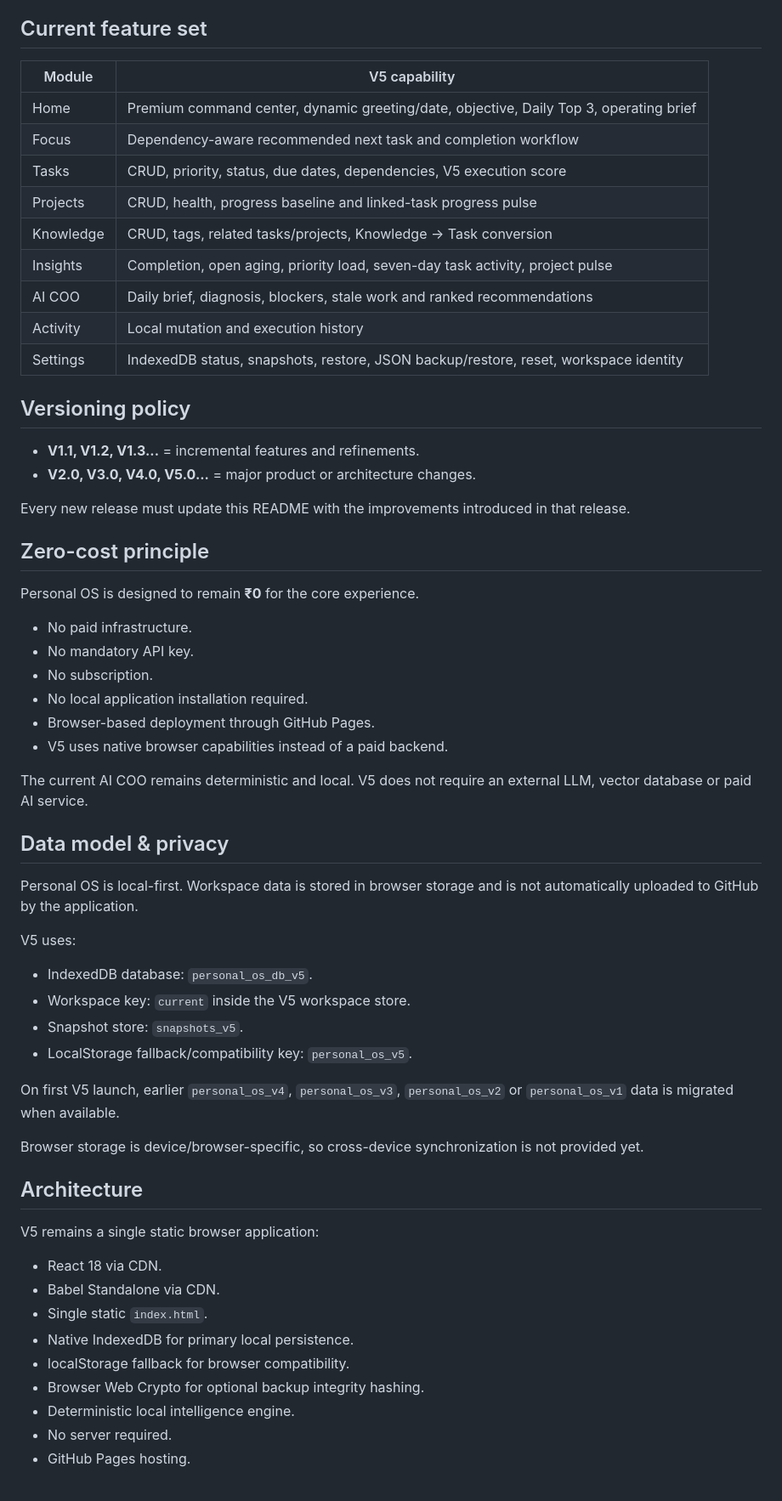
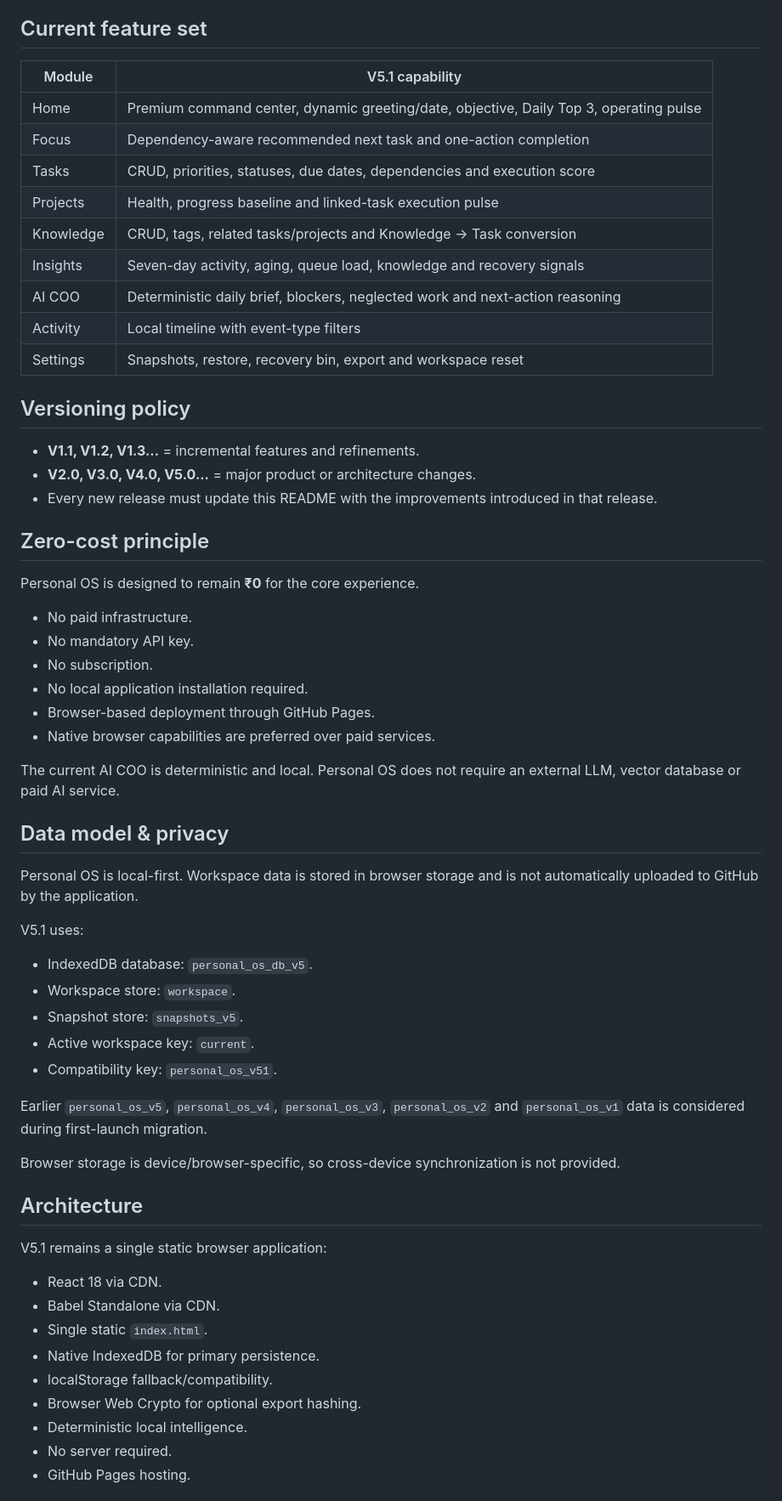
Before and after one commit to AdityaK2608/personal-os, a Markdown page: README.md, the part around one of its changes. Shown at 85% size. Rendered like a GitHub page.

```diff
--- a/README.md
+++ b/README.md
@@ -131,24 +127,23 @@ V5 is a major technical foundation release. It keeps the premium V4 interface wh
 
 ## Current feature set
 
-| Module | V5 capability |
+| Module | V5.1 capability |
 | --- | --- |
-| Home | Premium command center, dynamic greeting/date, objective, Daily Top 3, operating brief |
-| Focus | Dependency-aware recommended next task and completion workflow |
-| Tasks | CRUD, priority, status, due dates, dependencies, V5 execution score |
-| Projects | CRUD, health, progress baseline and linked-task progress pulse |
-| Knowledge | CRUD, tags, related tasks/projects, Knowledge → Task conversion |
-| Insights | Completion, open aging, priority load, seven-day task activity, project pulse |
-| AI COO | Daily brief, diagnosis, blockers, stale work and ranked recommendations |
-| Activity | Local mutation and execution history |
-| Settings | IndexedDB status, snapshots, restore, JSON backup/restore, reset, workspace identity |
+| Home | Premium command center, dynamic greeting/date, objective, Daily Top 3, operating pulse |
+| Focus | Dependency-aware recommended next task and one-action completion |
+| Tasks | CRUD, priorities, statuses, due dates, dependencies and execution score |
+| Projects | Health, progress baseline and linked-task execution pulse |
+| Knowledge | CRUD, tags, related tasks/projects and Knowledge → Task conversion |
+| Insights | Seven-day activity, aging, queue load, knowledge and recovery signals |
+| AI COO | Deterministic daily brief, blockers, neglected work and next-action reasoning |
+| Activity | Local timeline with event-type filters |
+| Settings | Snapshots, restore, recovery bin, export and workspace reset |
 
 ## Versioning policy
 
 - **V1.1, V1.2, V1.3...** = incremental features and refinements.
 - **V2.0, V3.0, V4.0, V5.0...** = major product or architecture changes.
-
-Every new release must update this README with the improvements introduced in that release.
+- Every new release must update this README with the improvements introduced in that release.
 
 ## Zero-cost principle
 
@@ -159,36 +154,37 @@ Personal OS is designed to remain **₹0** for the core experience.
 - No subscription.
 - No local application installation required.
 - Browser-based deployment through GitHub Pages.
-- V5 uses native browser capabilities instead of a paid backend.
+- Native browser capabilities are preferred over paid services.
 
-The current AI COO remains deterministic and local. V5 does not require an external LLM, vector database or paid AI service.
+The current AI COO is deterministic and local. Personal OS does not require an external LLM, vector database or paid AI service.
 
 ## Data model & privacy
 
 Personal OS is local-first. Workspace data is stored in browser storage and is not automatically uploaded to GitHub by the application.
 
-V5 uses:
+V5.1 uses:
 
 - IndexedDB database: `personal_os_db_v5`.
-- Workspace key: `current` inside the V5 workspace store.
+- Workspace store: `workspace`.
 - Snapshot store: `snapshots_v5`.
-- LocalStorage fallback/compatibility key: `personal_os_v5`.
+- Active workspace key: `current`.
+- Compatibility key: `personal_os_v51`.
 
-On first V5 launch, earlier `personal_os_v4`, `personal_os_v3`, `personal_os_v2` or `personal_os_v1` data is migrated when available.
+Earlier `personal_os_v5`, `personal_os_v4`, `personal_os_v3`, `personal_os_v2` and `personal_os_v1` data is considered during first-launch migration.
 
-Browser storage is device/browser-specific, so cross-device synchronization is not provided yet.
+Browser storage is device/browser-specific, so cross-device synchronization is not provided.
 
 ## Architecture
 
-V5 remains a single static browser application:
+V5.1 remains a single static browser application:
 
 - React 18 via CDN.
 - Babel Standalone via CDN.
 - Single static `index.html`.
-- Native IndexedDB for primary local persistence.
-- localStorage fallback for browser compatibility.
-- Browser Web Crypto for optional backup integrity hashing.
-- Deterministic local intelligence engine.
+- Native IndexedDB for primary persistence.
+- localStorage fallback/compatibility.
+- Browser Web Crypto for optional export hashing.
+- Deterministic local intelligence.
 - No server required.
 - GitHub Pages hosting.
 
```
Also changed, not shown: other parts of README.md (+59 -65 lines).
